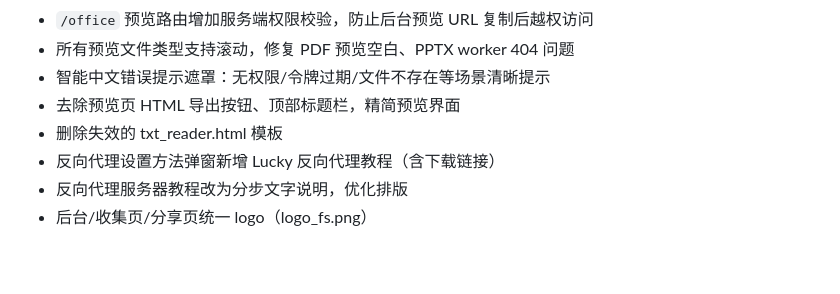
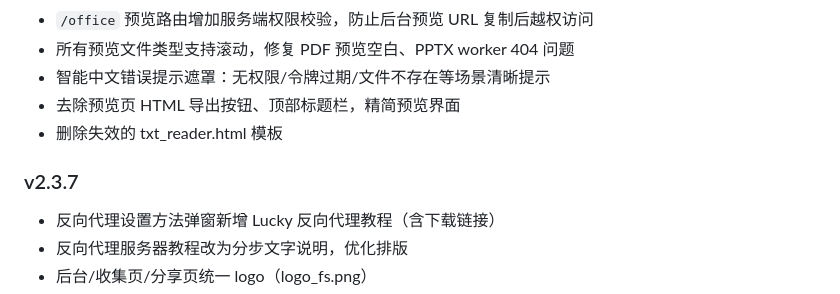
Before and after one commit to Contribuv/file-collector, a Markdown page: README.md, the part around the change. Drawn GitHub-style; blank space fills up the shorter version.

Commit message:
拆分 v2.3.7 独立日志条目

```diff
--- a/README.md
+++ b/README.md
@@ -315,6 +315,8 @@ GET /api/status
 - 智能中文错误提示遮罩：无权限/令牌过期/文件不存在等场景清晰提示
 - 去除预览页 HTML 导出按钮、顶部标题栏，精简预览界面
 - 删除失效的 txt_reader.html 模板
+
+### v2.3.7
 - 反向代理设置方法弹窗新增 Lucky 反向代理教程（含下载链接）
 - 反向代理服务器教程改为分步文字说明，优化排版
 - 后台/收集页/分享页统一 logo（logo_fs.png）
```
